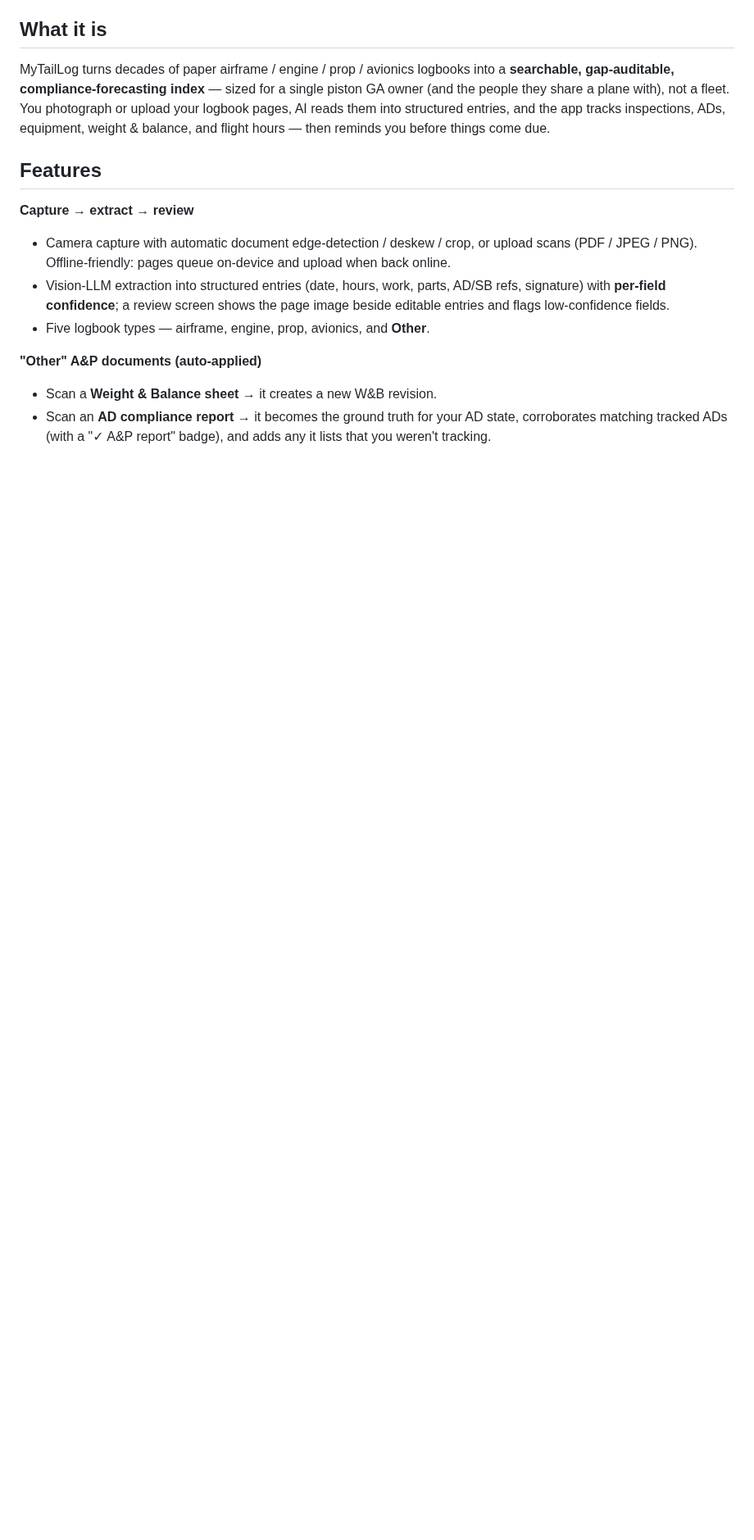
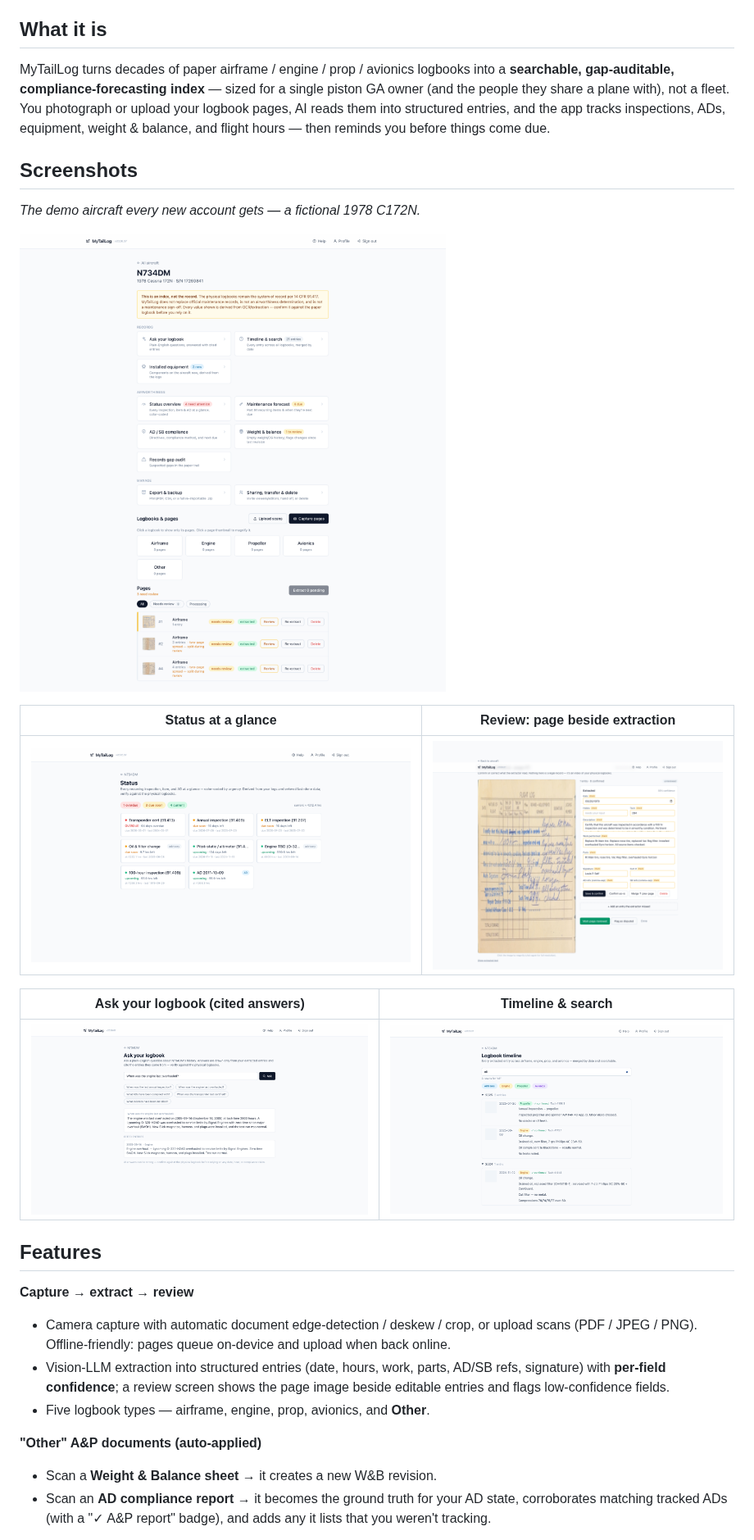
Before and after one commit to iiamit/MyTailLog, a Markdown page: README.md, the part around the change. Shown at 82% size. Drawn GitHub-style; pictures changed too: docs/screenshots/ask.png (added), docs/screenshots/hub.png (added), docs/screenshots/review.png (added); blank space fills up the shorter version.

```diff
--- a/README.md
+++ b/README.md
@@ -17,6 +17,20 @@ single piston GA owner (and the people they share a plane with), not a fleet. Yo
 photograph or upload your logbook pages, AI reads them into structured entries,
 and the app tracks inspections, ADs, equipment, weight & balance, and flight
 hours — then reminds you before things come due.
+
+## Screenshots
+
+*The demo aircraft every new account gets — a fictional 1978 C172N.*
+
+![Aircraft overview — status badges, logbooks, and review queue](docs/screenshots/hub.png)
+
+| Status at a glance | Review: page beside extraction |
+|---|---|
+| ![Status grid](docs/screenshots/status.png) | ![Review screen](docs/screenshots/review.png) |
+
+| Ask your logbook (cited answers) | Timeline & search |
+|---|---|
+| ![Ask your logbook](docs/screenshots/ask.png) | ![Timeline](docs/screenshots/timeline.png) |
 
 ## Features
 
```
Also changed, not shown: docs/screenshots/wb.png (added), 1 other file.
